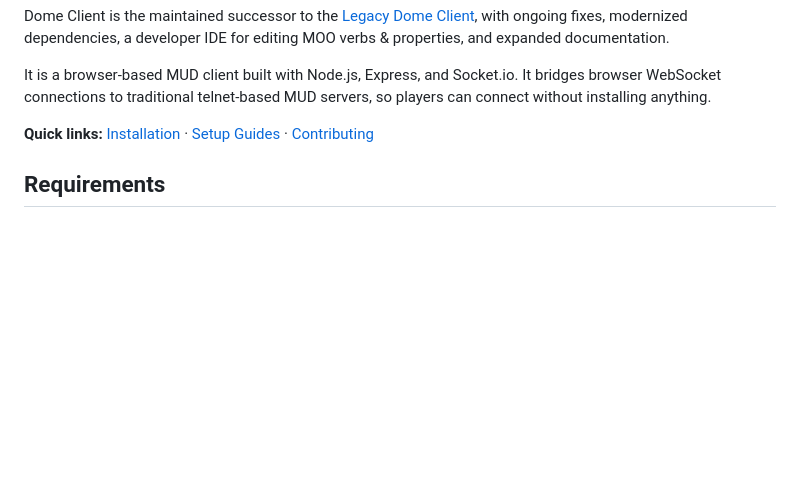
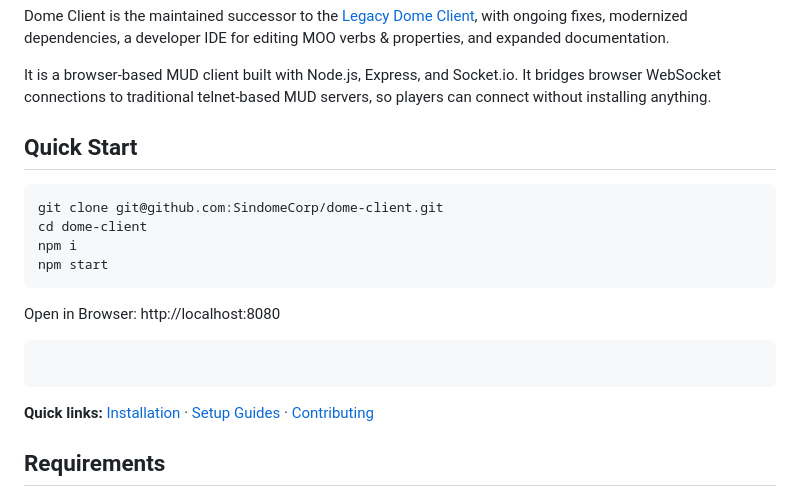
Before and after one commit to SindomeCorp/dome-client, a Markdown page: README.md, the part around the change. Drawn GitHub-style; blank space fills up the shorter version.

Commit message:
updated readme to add quick start

````diff
--- a/README.md
+++ b/README.md
@@ -10,6 +10,18 @@
 Dome Client is the maintained successor to the [Legacy Dome Client](https://github.com/javaChilly/dome-client.js), with ongoing fixes, modernized dependencies, a developer IDE for editing MOO verbs & properties, and expanded documentation.
 
 It is a browser-based MUD client built with Node.js, Express, and Socket.io. It bridges browser WebSocket connections to traditional telnet-based MUD servers, so players can connect without installing anything.
+
+## Quick Start
+```
+git clone git@github.com:SindomeCorp/dome-client.git
+cd dome-client
+npm i
+npm start
+```
+
+Open in Browser: http://localhost:8080
+```
+```
 
 **Quick links:** [Installation](#installation) · [Setup Guides](#setup-guides) · [Contributing](#contributing)
 
````
